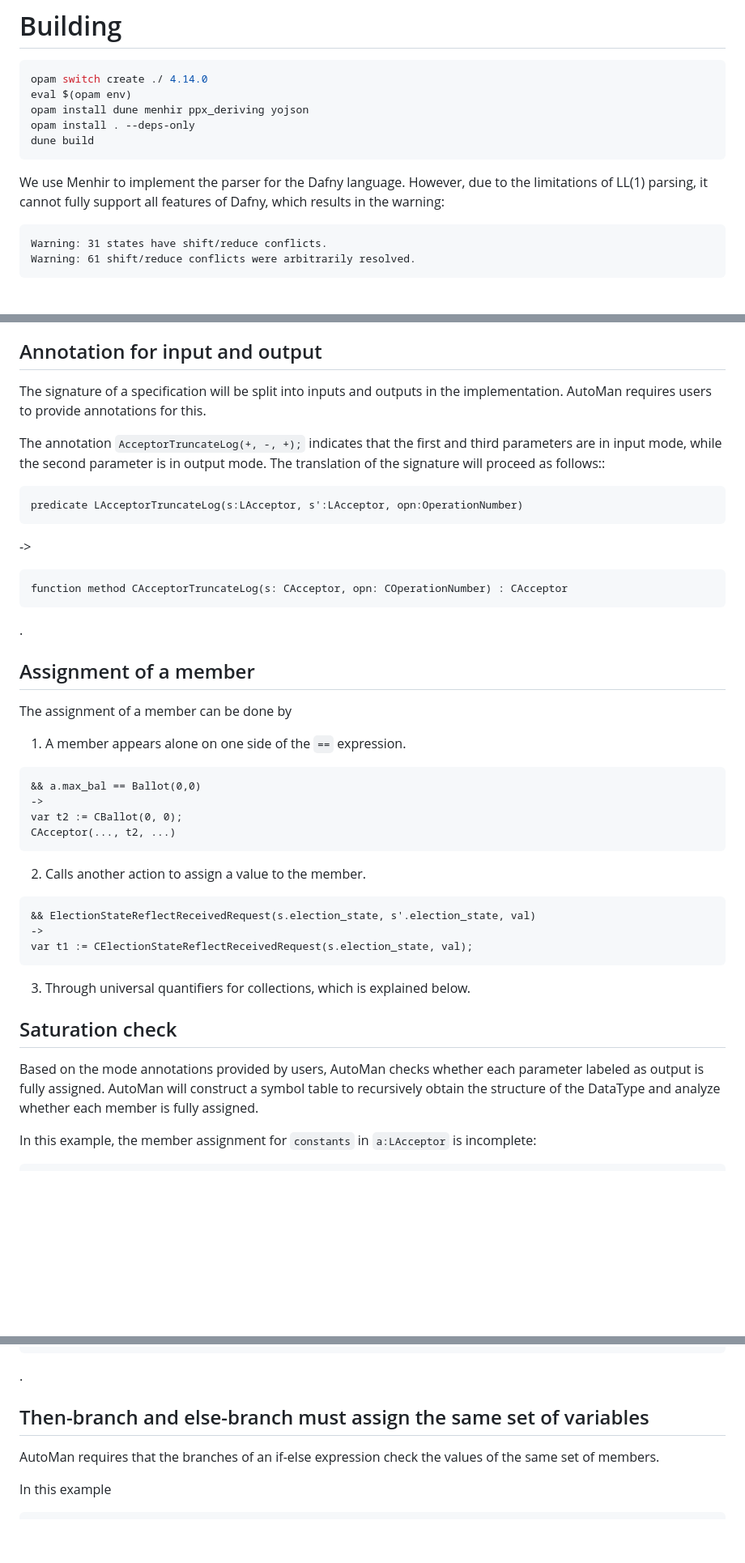
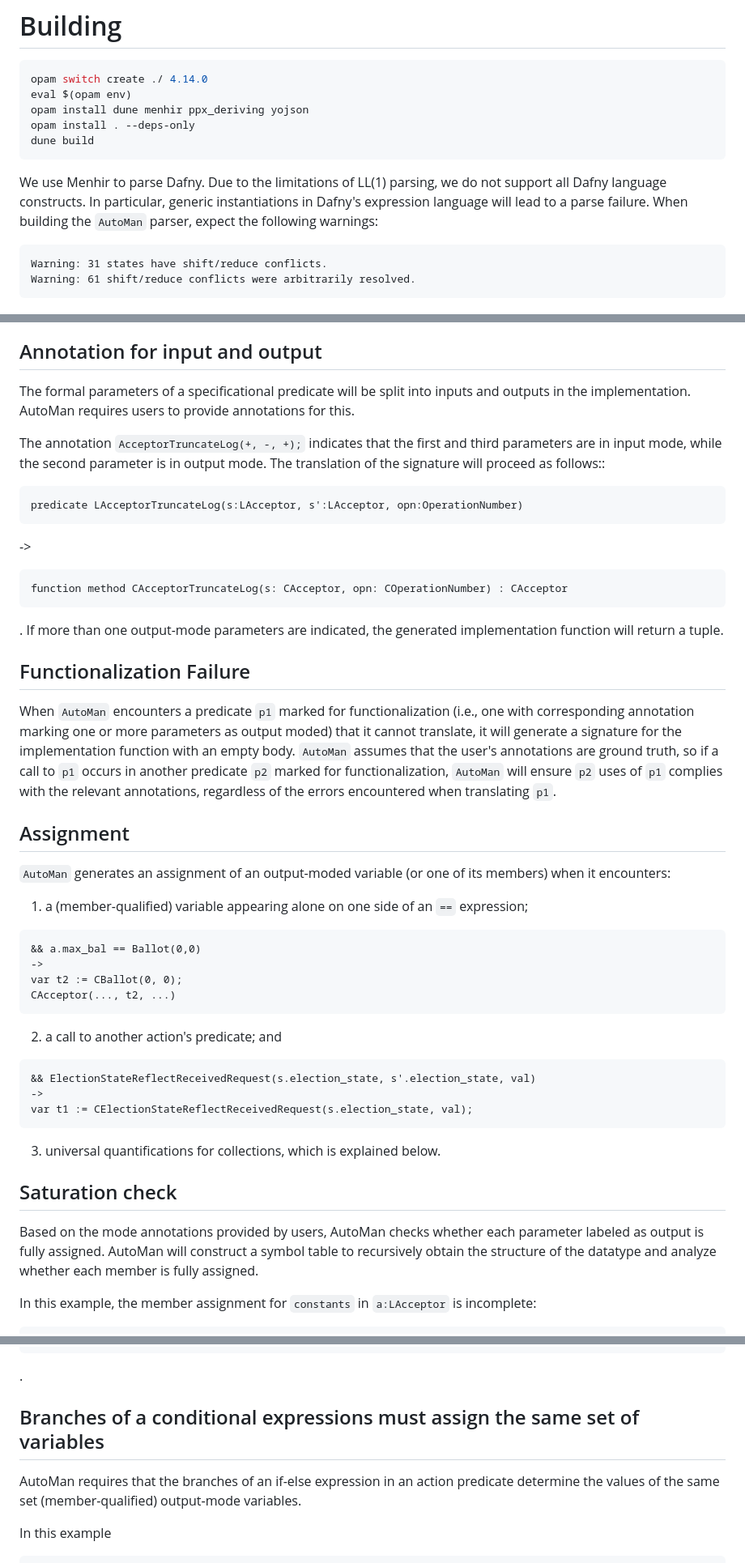
Before and after one commit to stonysystems/automan, a Markdown page: README.md, 3 parts joined by grey strips. Shown: that part at 81% size. Drawn GitHub-style; blank space fills up the shorter version.

Commit message:
README: some proposed changes, new language failure and stub generation
Signed-off-by: Christa Jenkins <cwjnkins@gmail.com>

````diff
--- a/README.md
+++ b/README.md
@@ -12,7 +12,7 @@ opam install . --deps-only
 dune build
 ```
 
-We use Menhir to implement the parser for the Dafny language. However, due to the limitations of LL(1) parsing, it cannot fully support all features of Dafny, which results in the warning:
+We use Menhir to parse Dafny. Due to the limitations of LL(1) parsing, we do not support all Dafny language constructs. In particular, generic instantiations in Dafny's expression language will lead to a parse failure. When building the `AutoMan` parser, expect the following warnings:
 ```
 Warning: 31 states have shift/reduce conflicts.
 Warning: 61 shift/reduce conflicts were arbitrarily resolved.
@@ -131,7 +131,7 @@ Next, we will introduce the writing guidelines that users need to follow and the
 
 ## Annotation for input and output
 
-The signature of a specification will be split into inputs and outputs in the implementation.
+The formal parameters of a specificational predicate will be split into inputs and outputs in the implementation.
 AutoMan requires users to provide annotations for this.
 
 The annotation `AcceptorTruncateLog(+, -, +);`
@@ -145,29 +145,34 @@ predicate LAcceptorTruncateLog(s:LAcceptor, s':LAcceptor, opn:OperationNumber)
 function method CAcceptorTruncateLog(s: CAcceptor, opn: COperationNumber) : CAcceptor
 ```
 .
+If more than one output-mode parameters are indicated, the generated implementation function will return a tuple.
 
-## Assignment of a member
+## Functionalization Failure
+When `AutoMan` encounters a predicate `p1` marked for functionalization (i.e., one with corresponding annotation marking one or more parameters as output moded) that it cannot translate, it will generate a signature for the implementation function with an empty body.
+`AutoMan` assumes that the user's annotations are ground truth, so if a call to `p1` occurs in another predicate `p2` marked for functionalization, `AutoMan` will ensure `p2` uses of `p1` complies with the relevant annotations, regardless of the errors encountered when translating `p1`.
 
-The assignment of a member can be done by
-1. A member appears alone on one side of the `==` expression.
+## Assignment
+
+`AutoMan` generates an assignment of an output-moded variable (or one of its members) when it encounters:
+1. a (member-qualified) variable appearing alone on one side of an `==` expression;
 ```
 && a.max_bal == Ballot(0,0)
 ->
 var t2 := CBallot(0, 0);
 CAcceptor(..., t2, ...)
 ```
-2. Calls another action to assign a value to the member.
+2. a call to another action's predicate; and
 ```
 && ElectionStateReflectReceivedRequest(s.election_state, s'.election_state, val)
 ->
 var t1 := CElectionStateReflectReceivedRequest(s.election_state, val);
 ```
-3. Through universal quantifiers for collections, which is explained below.
+3. universal quantifications for collections, which is explained below.
 
 ## Saturation check
 
 Based on the mode annotations provided by users, AutoMan checks whether each parameter labeled as output is fully assigned.
-AutoMan will construct a symbol table to recursively obtain the structure of the DataType and analyze whether each member is fully assigned.
+AutoMan will construct a symbol table to recursively obtain the structure of the datatype and analyze whether each member is fully assigned.
 
 In this example, the member assignment for `constants` in `a:LAcceptor` is incomplete:
 
@@ -189,9 +194,9 @@ Saturation check failed: Output-mode variables are not fully assigned
 ```
 .
 
-## Then-branch and else-branch must assign the same set of variables
+## Branches of a conditional expressions must assign the same set of variables
 
-AutoMan requires that the branches of an if-else expression check the values of the same set of members.
+AutoMan requires that the branches of an if-else expression in an action predicate determine the values of the same set (member-qualified) output-mode variables.
 
 In this example
 ```
````
Also changed, not shown: other parts of README.md (+8 -7 lines).
